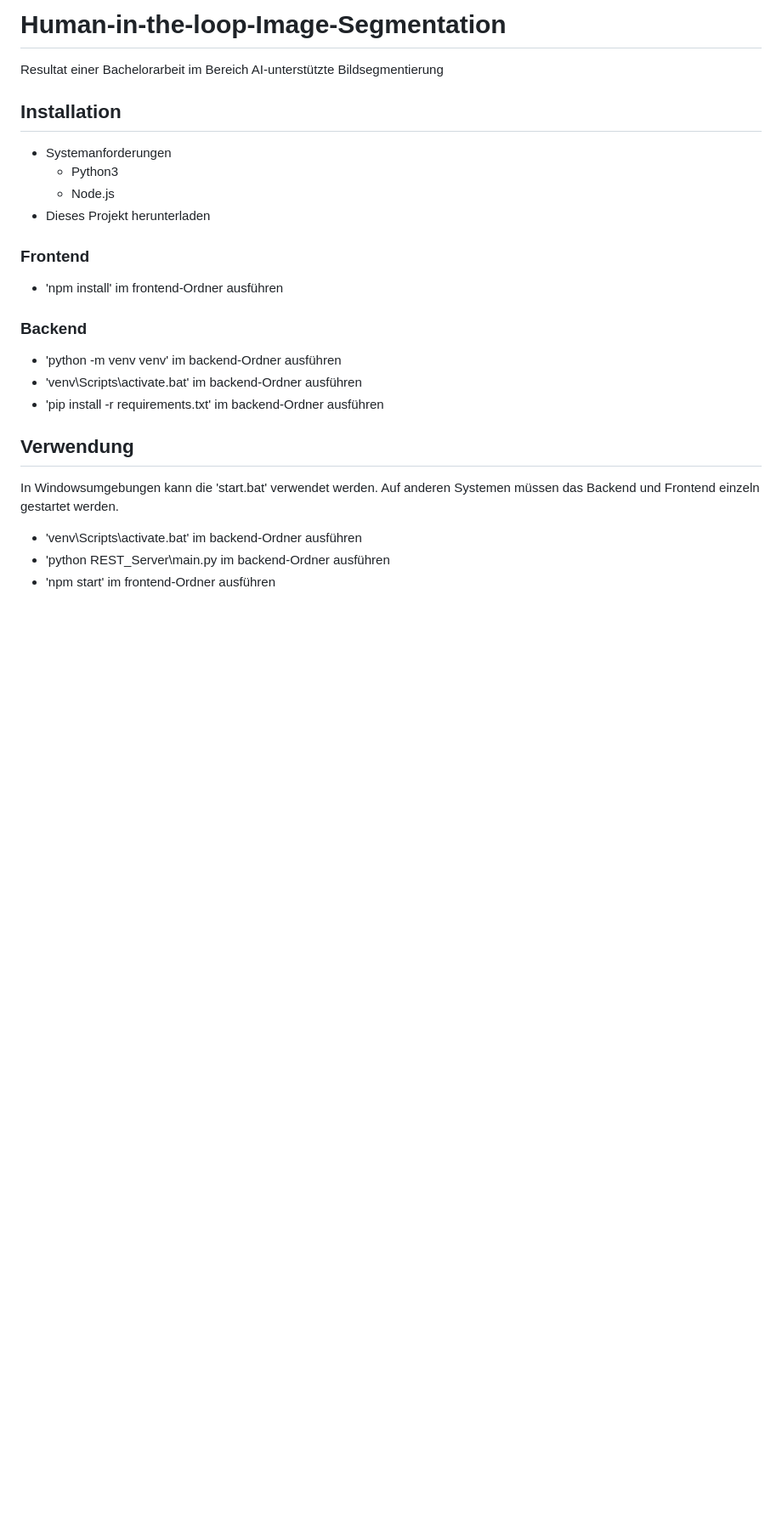
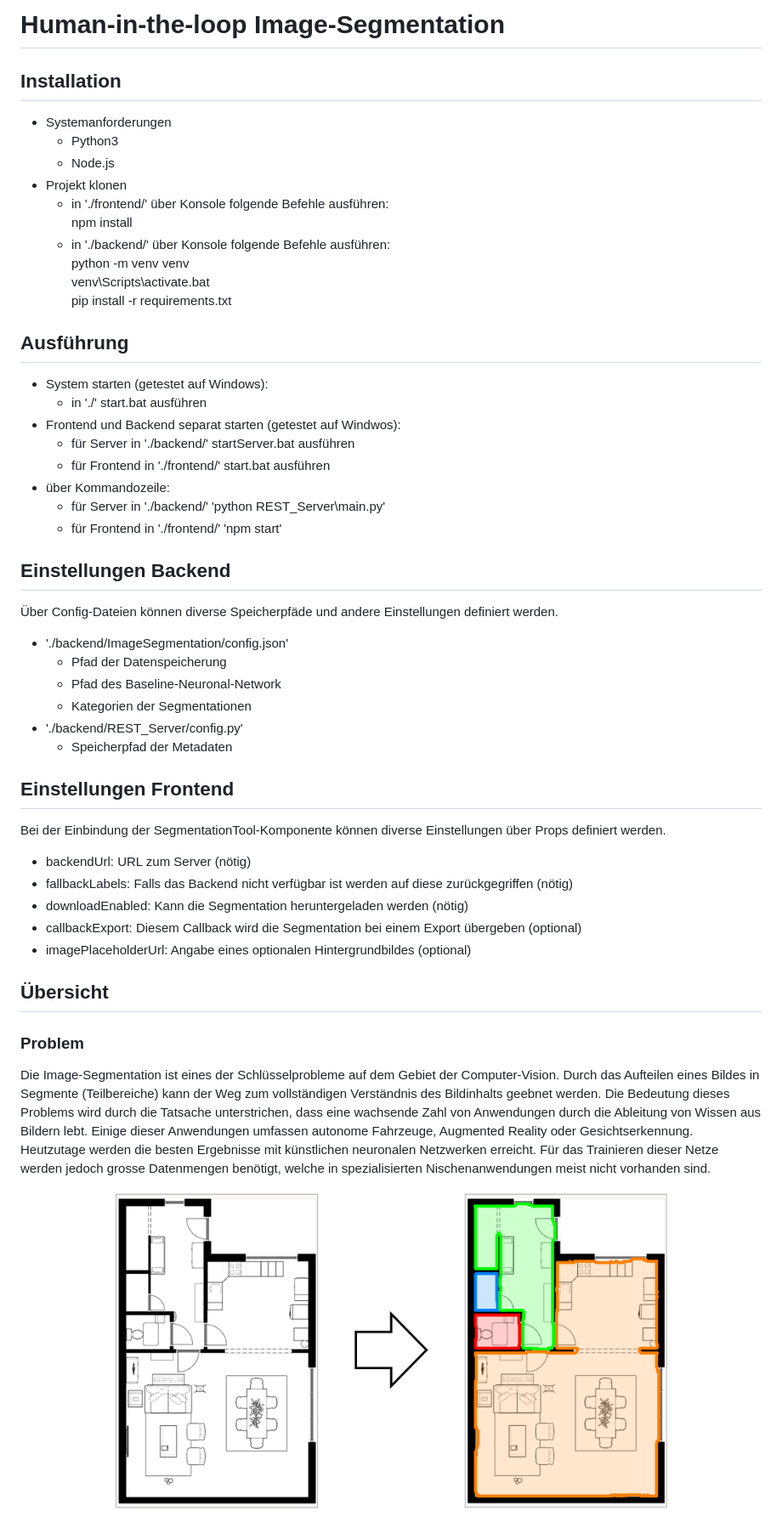
Before and after one commit to Ba-MH-RN/Human-in-the-loop-Image-Segmentation, a Markdown page: README.md, the part around the change printed below. Shown: that part at 85% size. Rendered like a GitHub page; pictures changed too: img/Floorplan6.png (added); blank space fills up the shorter version.

Commit message:
Readme angepasst

```diff
--- a/README.md
+++ b/README.md
@@ -1,23 +1,50 @@
-# Human-in-the-loop-Image-Segmentation
-Resultat einer Bachelorarbeit im Bereich AI-unterstützte Bildsegmentierung
-
+# Human-in-the-loop Image-Segmentation
 
 ## Installation
 - Systemanforderungen
   - Python3
   - Node.js
-- Dieses Projekt herunterladen
+- Projekt klonen
+  - in './frontend/' über Konsole folgende Befehle ausführen: <br/>
+  npm install
+  - in './backend/' über Konsole folgende Befehle ausführen: <br/>
+  python -m venv venv <br/>
+  venv\Scripts\activate.bat <br/>
+  pip install -r requirements.txt
 
- ### Frontend
- - 'npm install' im frontend-Ordner ausführen
+ ## Ausführung
+ - System starten (getestet auf Windows):
+    - in './' start.bat ausführen
+ - Frontend und Backend separat starten (getestet auf Windwos):
+    - für Server in './backend/' startServer.bat ausführen
+    - für Frontend in './frontend/' start.bat ausführen
+- über Kommandozeile:
+  - für Server in './backend/' 'python REST_Server\main.py'
+  - für Frontend in './frontend/' 'npm start'
 
-### Backend
-- 'python -m venv venv' im backend-Ordner ausführen
-- 'venv\Scripts\activate.bat' im backend-Ordner ausführen
-- 'pip install -r requirements.txt' im backend-Ordner ausführen
+## Einstellungen Backend
+Über Config-Dateien können diverse Speicherpfäde und andere Einstellungen definiert werden.
+  - './backend/ImageSegmentation/config.json'
+     - Pfad der Datenspeicherung
+     - Pfad des Baseline-Neuronal-Network
+     - Kategorien der Segmentationen
+  - './backend/REST_Server/config.py'
+    - Speicherpfad der Metadaten
 
-## Verwendung
-In Windowsumgebungen kann die 'start.bat' verwendet werden. Auf anderen Systemen müssen das Backend und Frontend einzeln gestartet werden.
-- 'venv\Scripts\activate.bat' im backend-Ordner ausführen
-- 'python REST_Server\main.py im backend-Ordner ausführen
-- 'npm start' im frontend-Ordner ausführen
+## Einstellungen Frontend
+Bei der Einbindung der SegmentationTool-Komponente können diverse Einstellungen über Props definiert werden.
+  - backendUrl: URL zum Server (nötig)
+  - fallbackLabels: Falls das Backend nicht verfügbar ist werden auf diese zurückgegriffen (nötig)
+  - downloadEnabled: Kann die Segmentation heruntergeladen werden (nötig)
+  - callbackExport: Diesem Callback wird die Segmentation bei einem Export übergeben (optional)
+  - imagePlaceholderUrl: Angabe eines optionalen Hintergrundbildes (optional)
+
+
+## Übersicht
+### Problem
+Die Image-Segmentation ist eines der Schlüsselprobleme auf dem Gebiet der Computer-Vision. Durch das Aufteilen eines Bildes in Segmente (Teilbereiche) kann der Weg zum vollständigen Verständnis des Bildinhalts geebnet werden. Die Bedeutung dieses Problems wird durch die Tatsache unterstrichen, dass eine wachsende Zahl von Anwendungen durch die Ableitung von Wissen aus Bildern lebt. Einige dieser Anwendungen umfassen autonome Fahrzeuge, Augmented Reality oder Gesichtserkennung.
+Heutzutage werden die besten Ergebnisse mit künstlichen neuronalen Netzwerken erreicht. Für das Trainieren dieser Netze werden jedoch grosse Datenmengen benötigt, welche in spezialisierten Nischenanwendungen meist nicht vorhanden sind.
+<p align="center">
+  <img src="./img/Floorplan6.png" width="75%" style="background-color: white">
+</p>
+
```
Also changed, not shown: other parts of README.md (+13 -0 lines), img/Deployment_Broschuere.drawio.jpg (added), 1 other file.
